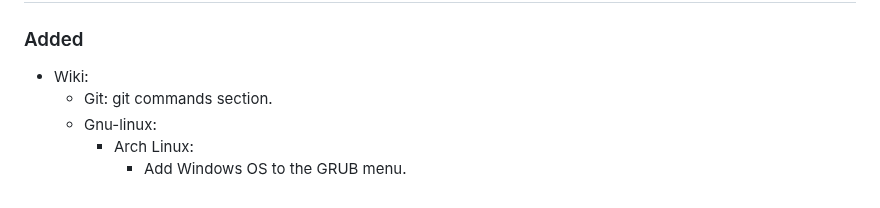
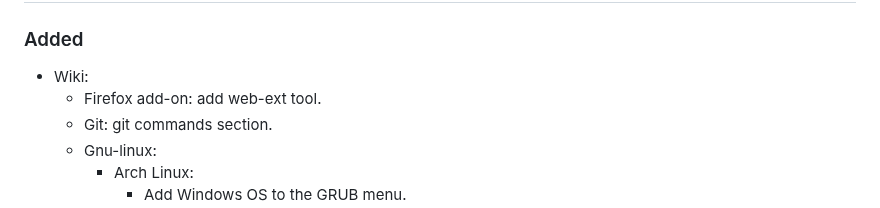
Before and after one commit to CarlosAMolina/cmoli.es, a Markdown page: CHANGELOG.md, the part around the change. Drawn GitHub-style.

Commit message:
Add firefox addon tool

```diff
--- a/CHANGELOG.md
+++ b/CHANGELOG.md
@@ -8,6 +8,7 @@ and this project adheres to [Semantic Versioning](http://semver.org/).
 ## [TODO] - TODO
 ### Added
 - Wiki:
+  - Firefox add-on: add web-ext tool.
   - Git: git commands section.
   - Gnu-linux:
     - Arch Linux:
```
Also changed, not shown: 1 other file.
